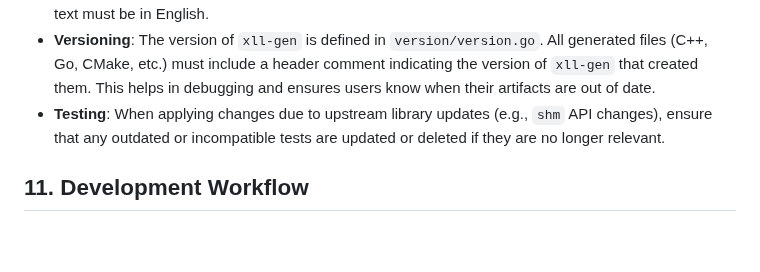
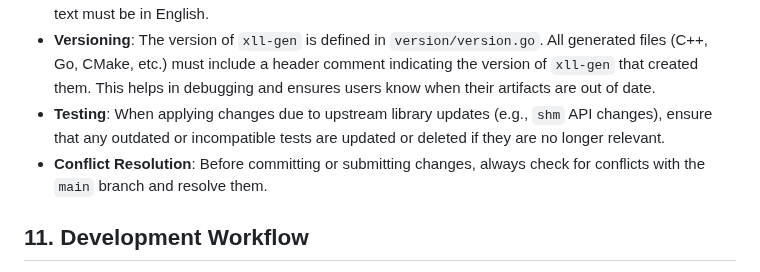
Before and after one commit to xll-gen/xll-gen, a Markdown page: AGENTS.md, the part around the change. GitHub-like rendering; blank space fills up the shorter version.

Commit message:
docs: add conflict resolution guideline to AGENTS.md

```diff
--- a/AGENTS.md
+++ b/AGENTS.md
@@ -408,6 +408,7 @@ client.Handle(func(req []byte, respBuf []byte, msgId uint32) int32 {
 *   **Language Policy**: All documentation, code comments, commit messages, and other project-related text must be in English.
 *   **Versioning**: The version of `xll-gen` is defined in `version/version.go`. All generated files (C++, Go, CMake, etc.) must include a header comment indicating the version of `xll-gen` that created them. This helps in debugging and ensures users know when their artifacts are out of date.
 *   **Testing**: When applying changes due to upstream library updates (e.g., `shm` API changes), ensure that any outdated or incompatible tests are updated or deleted if they are no longer relevant.
+*   **Conflict Resolution**: Before committing or submitting changes, always check for conflicts with the `main` branch and resolve them.
 
 ## 11. Development Workflow
 
```
